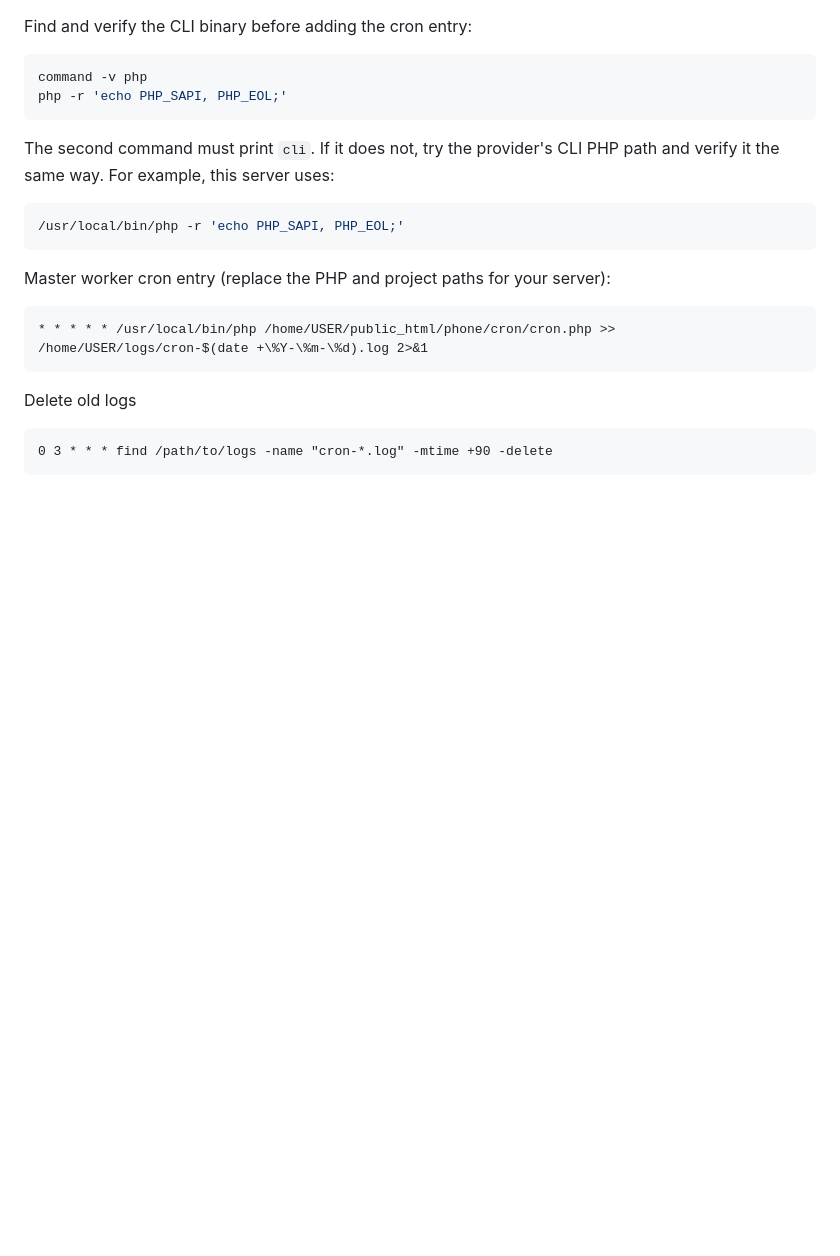
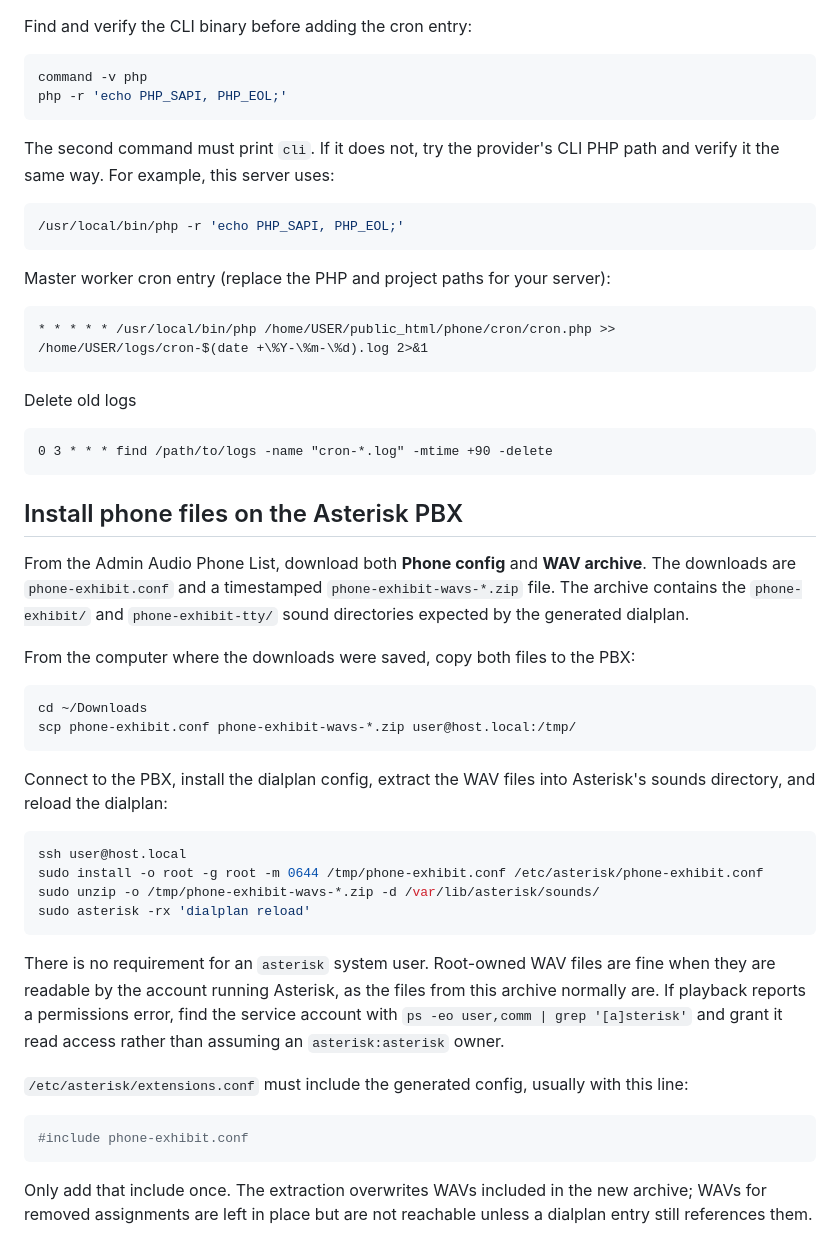
Before and after one commit to lewismoten/Phone-Exhibit, a Markdown page: README.md, the part around the change. Rendered like a GitHub page; blank space fills up the shorter version.

Commit message:
add installation instructions

````diff
--- a/README.md
+++ b/README.md
@@ -101,3 +101,43 @@ Delete old logs
 ```
 0 3 * * * find /path/to/logs -name "cron-*.log" -mtime +90 -delete
 ```
+
+## Install phone files on the Asterisk PBX
+
+From the Admin Audio Phone List, download both **Phone config** and **WAV
+archive**. The downloads are `phone-exhibit.conf` and a timestamped
+`phone-exhibit-wavs-*.zip` file. The archive contains the `phone-exhibit/` and
+`phone-exhibit-tty/` sound directories expected by the generated dialplan.
+
+From the computer where the downloads were saved, copy both files to the PBX:
+
+```bash
+cd ~/Downloads
+scp phone-exhibit.conf phone-exhibit-wavs-*.zip user@host.local:/tmp/
+```
+
+Connect to the PBX, install the dialplan config, extract the WAV files into
+Asterisk's sounds directory, and reload the dialplan:
+
+```bash
+ssh user@host.local
+sudo install -o root -g root -m 0644 /tmp/phone-exhibit.conf /etc/asterisk/phone-exhibit.conf
+sudo unzip -o /tmp/phone-exhibit-wavs-*.zip -d /var/lib/asterisk/sounds/
+sudo asterisk -rx 'dialplan reload'
+```
+
+There is no requirement for an `asterisk` system user. Root-owned WAV files
+are fine when they are readable by the account running Asterisk, as the files
+from this archive normally are. If playback reports a permissions error, find
+the service account with `ps -eo user,comm | grep '[a]sterisk'` and grant it
+read access rather than assuming an `asterisk:asterisk` owner.
+
+`/etc/asterisk/extensions.conf` must include the generated config, usually with this line:
+
+```ini
+#include phone-exhibit.conf
+```
+
+Only add that include once. The extraction overwrites WAVs included in the new
+archive; WAVs for removed assignments are left in place but are not reachable
+unless a dialplan entry still references them.
````
